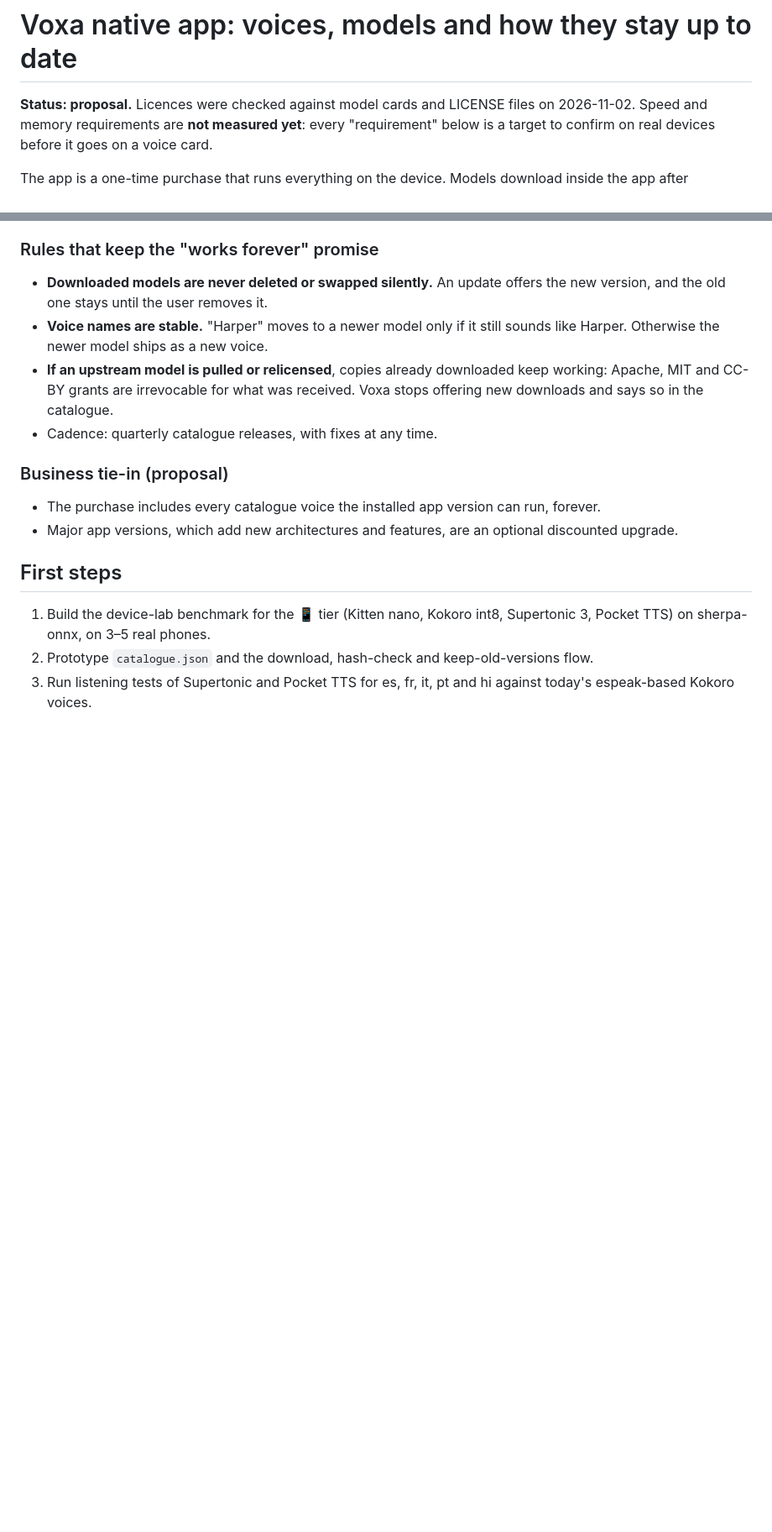
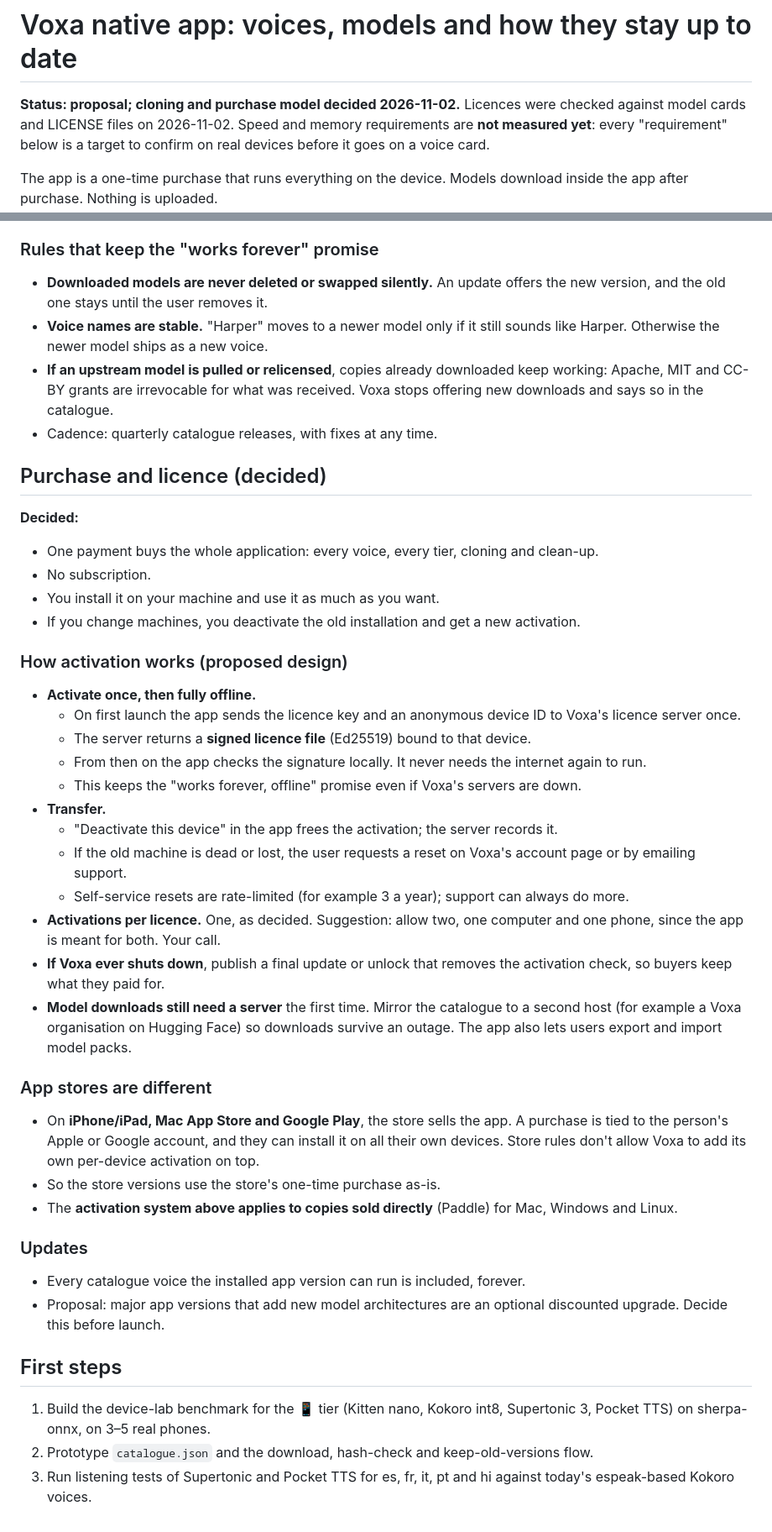
Before and after one commit to sambawy01/Voxa, a Markdown page: docs/NATIVE_APP_VOICES.md, 2 parts joined by grey strips. Shown at 84% size. GitHub-like rendering; blank space fills up the shorter version.

Commit message:
Record decisions: voice cloning in v1, one-time purchase with device activation
Co-Authored-By: Claude Opus 5.5 <noreply@anthropic.com>
Claude-Session: https://claude.ai/code/session_01EhbXKx3wLrSZYXGz7CRSH5

```diff
--- a/docs/NATIVE_APP_VOICES.md
+++ b/docs/NATIVE_APP_VOICES.md
@@ -1,6 +1,6 @@
 # Voxa native app: voices, models and how they stay up to date
 
-**Status: proposal.** Licences were checked against model cards and LICENSE files on
+**Status: proposal; cloning and purchase model decided 2026-11-02.** Licences were checked against model cards and LICENSE files on
 2026-11-02. Speed and memory requirements are **not measured yet**: every "requirement" below
 is a target to confirm on real devices before it goes on a voice card.
 
@@ -145,11 +164,50 @@ Decide before launch whether cloning ships in v1.
   downloads and says so in the catalogue.
 - Cadence: quarterly catalogue releases, with fixes at any time.
 
-### Business tie-in (proposal)
+## Purchase and licence (decided)
 
-- The purchase includes every catalogue voice the installed app version can run, forever.
-- Major app versions, which add new architectures and features, are an optional discounted
-  upgrade.
+**Decided:**
+- One payment buys the whole application: every voice, every tier, cloning and clean-up.
+- No subscription.
+- You install it on your machine and use it as much as you want.
+- If you change machines, you deactivate the old installation and get a new activation.
+
+### How activation works (proposed design)
+
+- **Activate once, then fully offline.**
+  - On first launch the app sends the licence key and an anonymous device ID to Voxa's
+    licence server once.
+  - The server returns a **signed licence file** (Ed25519) bound to that device.
+  - From then on the app checks the signature locally. It never needs the internet again
+    to run.
+  - This keeps the "works forever, offline" promise even if Voxa's servers are down.
+- **Transfer.**
+  - "Deactivate this device" in the app frees the activation; the server records it.
+  - If the old machine is dead or lost, the user requests a reset on Voxa's account page
+    or by emailing support.
+  - Self-service resets are rate-limited (for example 3 a year); support can always do more.
+- **Activations per licence.** One, as decided. Suggestion: allow two, one computer and one
+  phone, since the app is meant for both. Your call.
+- **If Voxa ever shuts down**, publish a final update or unlock that removes the activation
+  check, so buyers keep what they paid for.
+- **Model downloads still need a server** the first time. Mirror the catalogue to a second
+  host (for example a Voxa organisation on Hugging Face) so downloads survive an outage. The
+  app also lets users export and import model packs.
+
+### App stores are different
+
+- On **iPhone/iPad, Mac App Store and Google Play**, the store sells the app. A purchase is
+  tied to the person's Apple or Google account, and they can install it on all their own
+  devices. Store rules don't allow Voxa to add its own per-device activation on top.
+- So the store versions use the store's one-time purchase as-is.
+- The **activation system above applies to copies sold directly** (Paddle) for Mac, Windows
+  and Linux.
+
+### Updates
+
+- Every catalogue voice the installed app version can run is included, forever.
+- Proposal: major app versions that add new model architectures are an optional discounted
+  upgrade. Decide this before launch.
 
 ## First steps
 
```
Also changed, not shown: other parts of docs/NATIVE_APP_VOICES.md (+25 -6 lines).
